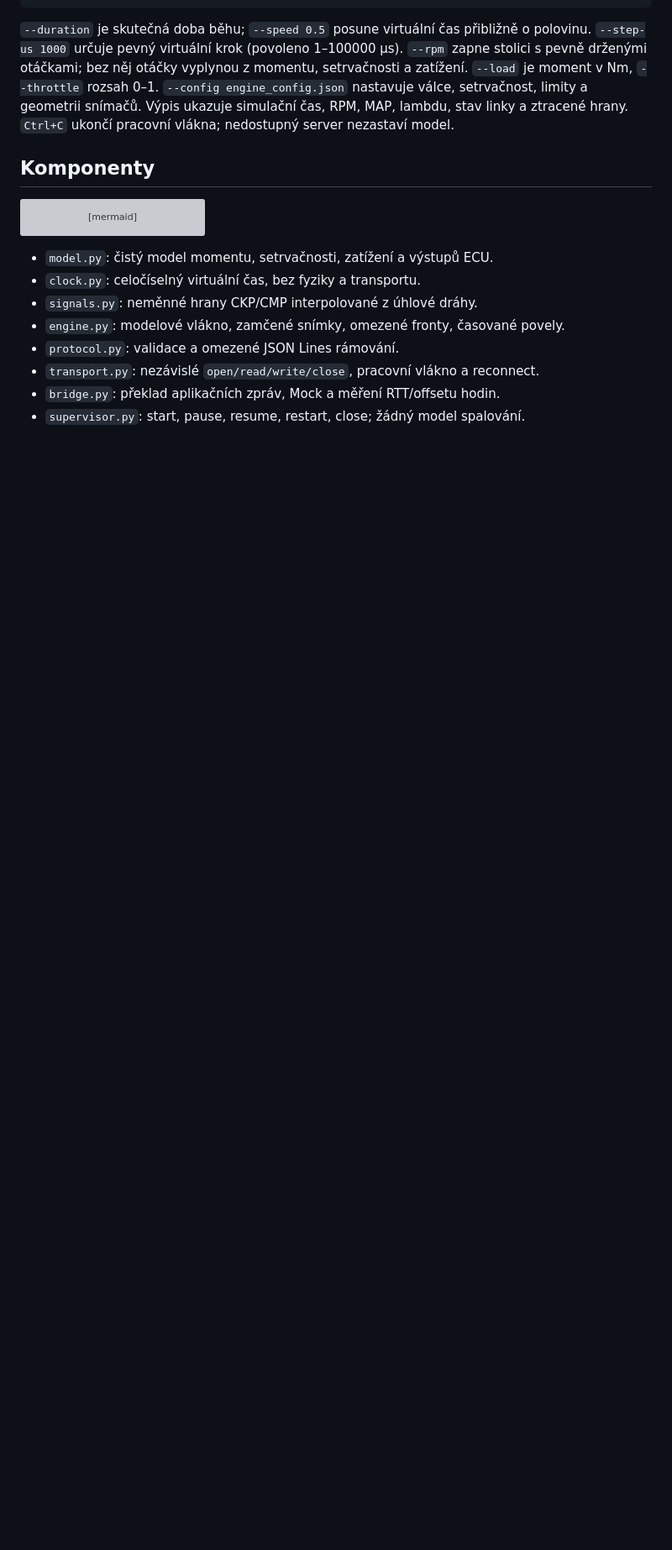
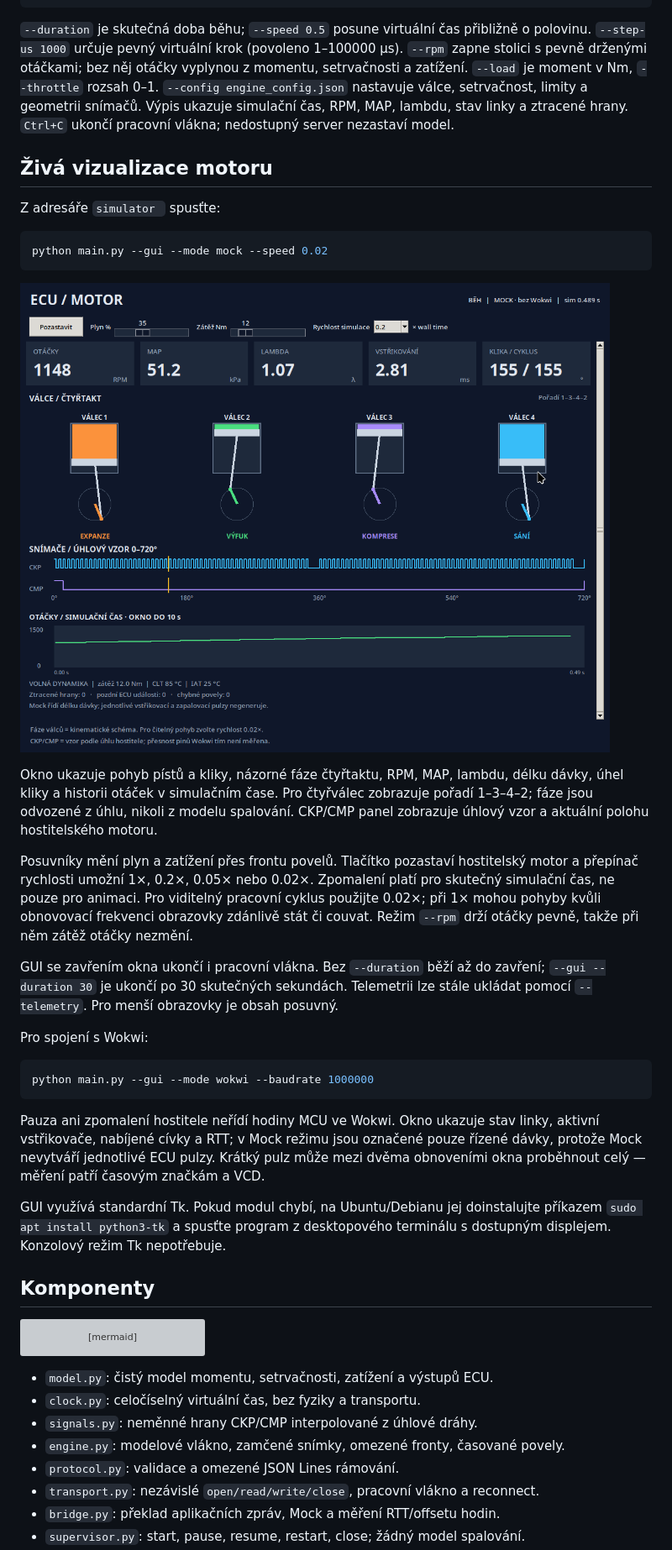
Before and after one commit to AntoninMicka/ZakladyProgramovani, a Markdown page: simulator /README.md, the part around one of its changes. Shown at 84% size. Drawn GitHub-style; pictures changed too: simulator /docs/engine-preview.png (added); blank space fills up the shorter version; grey boxes are pictures that could not be loaded.

Commit message:
feat: add live engine visualization with interactive controls

````diff
--- a/simulator /README.md
+++ b/simulator /README.md
@@ -32,6 +32,46 @@ setrvačnosti a zatížení. `--load` je moment v Nm, `--throttle` rozsah 0–1.
 Výpis ukazuje simulační čas, RPM, MAP, lambdu, stav linky a ztracené hrany.
 `Ctrl+C` ukončí pracovní vlákna; nedostupný server nezastaví model.
 
+## Živá vizualizace motoru
+
+Z adresáře `simulator ` spusťte:
+
+```bash
+python main.py --gui --mode mock --speed 0.02
+```
+
+![Živé okno simulátoru motoru](docs/engine-preview.png)
+
+Okno ukazuje pohyb pístů a kliky, názorné fáze čtyřtaktu, RPM, MAP, lambdu,
+délku dávky, úhel kliky a historii otáček v simulačním čase. Pro čtyřválec
+zobrazuje pořadí 1–3–4–2; fáze jsou odvozené z úhlu, nikoli z modelu spalování.
+CKP/CMP panel zobrazuje úhlový vzor a aktuální polohu hostitelského motoru.
+
+Posuvníky mění plyn a zatížení přes frontu povelů. Tlačítko pozastaví hostitelský
+motor a přepínač rychlosti umožní 1×, 0.2×, 0.05× nebo 0.02×. Zpomalení platí pro
+skutečný simulační čas, ne pouze pro animaci. Pro viditelný pracovní cyklus použijte
+0.02×; při 1× mohou pohyby kvůli obnovovací frekvenci obrazovky zdánlivě stát či couvat.
+Režim `--rpm` drží otáčky pevně, takže při něm zátěž otáčky nezmění.
+
+GUI se zavřením okna ukončí i pracovní vlákna. Bez `--duration` běží až do zavření;
+`--gui --duration 30` je ukončí po 30 skutečných sekundách. Telemetrii lze stále
+ukládat pomocí `--telemetry`. Pro menší obrazovky je obsah posuvný.
+
+Pro spojení s Wokwi:
+
+```bash
+python main.py --gui --mode wokwi --baudrate 1000000
+```
+
+Pauza ani zpomalení hostitele neřídí hodiny MCU ve Wokwi. Okno ukazuje stav linky,
+aktivní vstřikovače, nabíjené cívky a RTT; v Mock režimu jsou označené pouze řízené
+dávky, protože Mock nevytváří jednotlivé ECU pulzy. Krátký pulz může mezi dvěma
+obnoveními okna proběhnout celý — měření patří časovým značkám a VCD.
+
+GUI využívá standardní Tk. Pokud modul chybí, na Ubuntu/Debianu jej doinstalujte
+příkazem `sudo apt install python3-tk` a spusťte program z desktopového terminálu
+s dostupným displejem. Konzolový režim Tk nepotřebuje.
+
 ## Komponenty
 
 ```mermaid
````
Also changed, not shown: other parts of simulator /README.md (+14 -0 lines), simulator /docs/acceptance.md (+3 -1 lines), simulator /docs/timing.md (+3 -1 lines), 8 other files.
